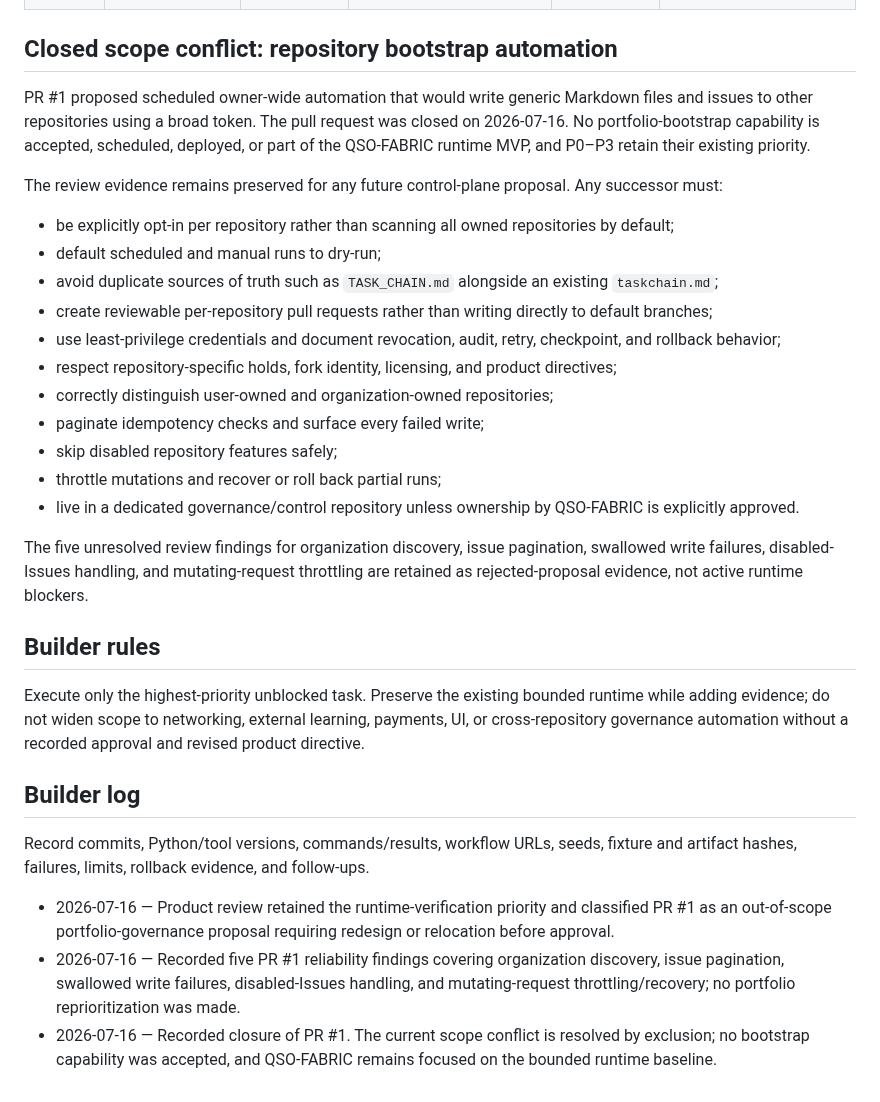
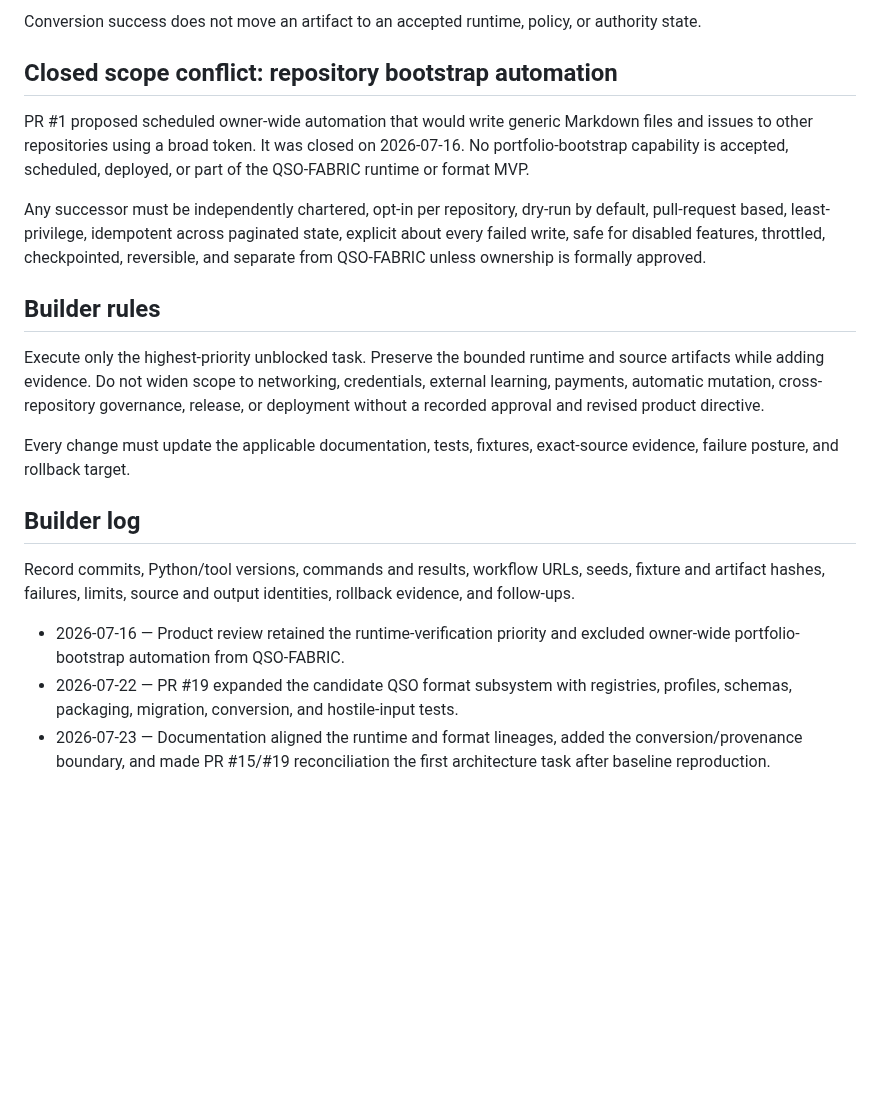
Before and after one commit to aevespers2/QSO-FABRIC, a Markdown page: taskchain.md, the part around one of its changes. Rendered like a GitHub page; blank space fills up the shorter version.

Commit message:
docs: align task chain with format implementation and conversion review

```diff
--- a/taskchain.md
+++ b/taskchain.md
@@ -23,32 +50,21 @@ States: `PROPOSED` · `READY` · `IN PROGRESS` · `BLOCKED` · `REVIEW` · `DONE
+Conversion success does not move an artifact to an accepted runtime, policy, or authority state.
 
 ## Closed scope conflict: repository bootstrap automation
 
-PR #1 proposed scheduled owner-wide automation that would write generic Markdown files and issues to other repositories using a broad token. The pull request was closed on 2026-07-16. No portfolio-bootstrap capability is accepted, scheduled, deployed, or part of the QSO-FABRIC runtime MVP, and P0–P3 retain their existing priority.
+PR #1 proposed scheduled owner-wide automation that would write generic Markdown files and issues to other repositories using a broad token. It was closed on 2026-07-16. No portfolio-bootstrap capability is accepted, scheduled, deployed, or part of the QSO-FABRIC runtime or format MVP.
 
-The review evidence remains preserved for any future control-plane proposal. Any successor must:
-
-- be explicitly opt-in per repository rather than scanning all owned repositories by default;
-- default scheduled and manual runs to dry-run;
-- avoid duplicate sources of truth such as `TASK_CHAIN.md` alongside an existing `taskchain.md`;
-- create reviewable per-repository pull requests rather than writing directly to default branches;
-- use least-privilege credentials and document revocation, audit, retry, checkpoint, and rollback behavior;
-- respect repository-specific holds, fork identity, licensing, and product directives;
-- correctly distinguish user-owned and organization-owned repositories;
-- paginate idempotency checks and surface every failed write;
-- skip disabled repository features safely;
-- throttle mutations and recover or roll back partial runs;
-- live in a dedicated governance/control repository unless ownership by QSO-FABRIC is explicitly approved.
-
-The five unresolved review findings for organization discovery, issue pagination, swallowed write failures, disabled-Issues handling, and mutating-request throttling are retained as rejected-proposal evidence, not active runtime blockers.
+Any successor must be independently chartered, opt-in per repository, dry-run by default, pull-request based, least-privilege, idempotent across paginated state, explicit about every failed write, safe for disabled features, throttled, checkpointed, reversible, and separate from QSO-FABRIC unless ownership is formally approved.
 
 ## Builder rules
 
-Execute only the highest-priority unblocked task. Preserve the existing bounded runtime while adding evidence; do not widen scope to networking, external learning, payments, UI, or cross-repository governance automation without a recorded approval and revised product directive.
+Execute only the highest-priority unblocked task. Preserve the bounded runtime and source artifacts while adding evidence. Do not widen scope to networking, credentials, external learning, payments, automatic mutation, cross-repository governance, release, or deployment without a recorded approval and revised product directive.
+
+Every change must update the applicable documentation, tests, fixtures, exact-source evidence, failure posture, and rollback target.
 
 ## Builder log
 
-Record commits, Python/tool versions, commands/results, workflow URLs, seeds, fixture and artifact hashes, failures, limits, rollback evidence, and follow-ups.
+Record commits, Python/tool versions, commands and results, workflow URLs, seeds, fixture and artifact hashes, failures, limits, source and output identities, rollback evidence, and follow-ups.
 
-- 2026-07-16 — Product review retained the runtime-verification priority and classified PR #1 as an out-of-scope portfolio-governance proposal requiring redesign or relocation before approval.
-- 2026-07-16 — Recorded five PR #1 reliability findings covering organization discovery, issue pagination, swallowed write failures, disabled-Issues handling, and mutating-request throttling/recovery; no portfolio reprioritization was made.
-- 2026-07-16 — Recorded closure of PR #1. The current scope conflict is resolved by exclusion; no bootstrap capability was accepted, and QSO-FABRIC remains focused on the bounded runtime baseline.
+- 2026-07-16 — Product review retained the runtime-verification priority and excluded owner-wide portfolio-bootstrap automation from QSO-FABRIC.
+- 2026-07-22 — PR #19 expanded the candidate QSO format subsystem with registries, profiles, schemas, packaging, migration, conversion, and hostile-input tests.
+- 2026-07-23 — Documentation aligned the runtime and format lineages, added the conversion/provenance boundary, and made PR #15/#19 reconciliation the first architecture task after baseline reproduction.
```
Also changed, not shown: other parts of taskchain.md (+38 -11 lines).
